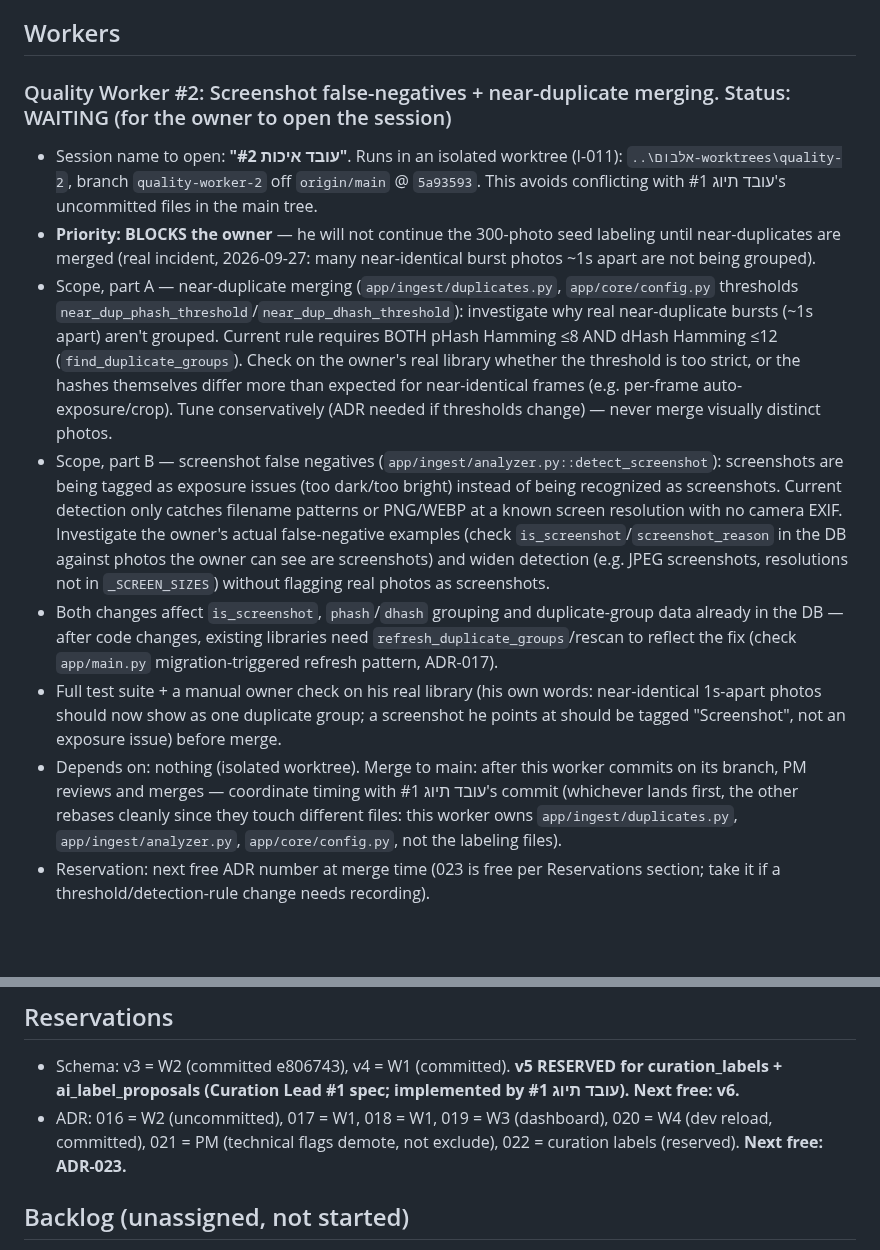
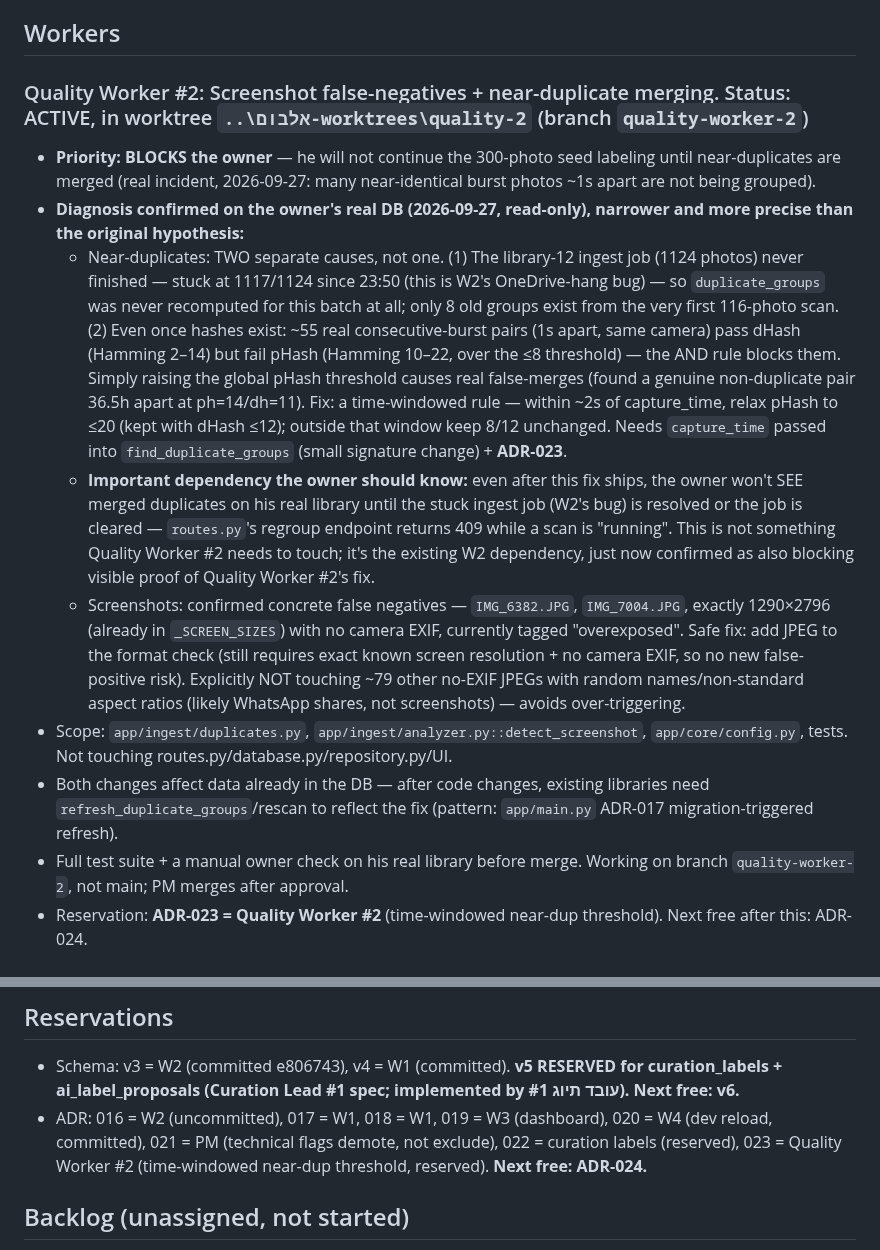
Before and after one commit to idan12333-collab/idananditay, a Markdown page: ACTIVE_WORK.md, 2 parts joined by grey strips. Drawn GitHub-style; blank space fills up the shorter version.

Commit message:
PM #2: Quality Worker #2 diagnosis (time-windowed near-dup threshold, ADR-023; confirmed screenshot false negatives); note W2 dependency for visible proof
Co-Authored-By: Claude Sonnet 5 <noreply@anthropic.com>

```diff
--- a/ACTIVE_WORK.md
+++ b/ACTIVE_WORK.md
@@ -134,15 +134,16 @@ Roles: the אחראי בקרת איכות תמונות #1 (Curation & Evaluation
 
 ## Workers
 
-### Quality Worker #2: Screenshot false-negatives + near-duplicate merging. Status: WAITING (for the owner to open the session)
-- Session name to open: **"עובד איכות #2"**. Runs in an isolated worktree (I-011): `..\אלבום-worktrees\quality-2`, branch `quality-worker-2` off `origin/main` @ `5a93593`. This avoids conflicting with עובד תיוג #1's uncommitted files in the main tree.
+### Quality Worker #2: Screenshot false-negatives + near-duplicate merging. Status: ACTIVE, in worktree `..\אלבום-worktrees\quality-2` (branch `quality-worker-2`)
 - **Priority: BLOCKS the owner** — he will not continue the 300-photo seed labeling until near-duplicates are merged (real incident, 2026-09-27: many near-identical burst photos ~1s apart are not being grouped).
-- Scope, part A — near-duplicate merging (`app/ingest/duplicates.py`, `app/core/config.py` thresholds `near_dup_phash_threshold`/`near_dup_dhash_threshold`): investigate why real near-duplicate bursts (~1s apart) aren't grouped. Current rule requires BOTH pHash Hamming ≤8 AND dHash Hamming ≤12 (`find_duplicate_groups`). Check on the owner's real library whether the threshold is too strict, or the hashes themselves differ more than expected for near-identical frames (e.g. per-frame auto-exposure/crop). Tune conservatively (ADR needed if thresholds change) — never merge visually distinct photos.
-- Scope, part B — screenshot false negatives (`app/ingest/analyzer.py::detect_screenshot`): screenshots are being tagged as exposure issues (too dark/too bright) instead of being recognized as screenshots. Current detection only catches filename patterns or PNG/WEBP at a known screen resolution with no camera EXIF. Investigate the owner's actual false-negative examples (check `is_screenshot`/`screenshot_reason` in the DB against photos the owner can see are screenshots) and widen detection (e.g. JPEG screenshots, resolutions not in `_SCREEN_SIZES`) without flagging real photos as screenshots.
-- Both changes affect `is_screenshot`, `phash`/`dhash` grouping and duplicate-group data already in the DB — after code changes, existing libraries need `refresh_duplicate_groups`/rescan to reflect the fix (check `app/main.py` migration-triggered refresh pattern, ADR-017).
-- Full test suite + a manual owner check on his real library (his own words: near-identical 1s-apart photos should now show as one duplicate group; a screenshot he points at should be tagged "Screenshot", not an exposure issue) before merge.
-- Depends on: nothing (isolated worktree). Merge to main: after this worker commits on its branch, PM reviews and merges — coordinate timing with עובד תיוג #1's commit (whichever lands first, the other rebases cleanly since they touch different files: this worker owns `app/ingest/duplicates.py`, `app/ingest/analyzer.py`, `app/core/config.py`, not the labeling files).
-- Reservation: next free ADR number at merge time (023 is free per Reservations section; take it if a threshold/detection-rule change needs recording).
+- **Diagnosis confirmed on the owner's real DB (2026-09-27, read-only), narrower and more precise than the original hypothesis:**
+  - Near-duplicates: TWO separate causes, not one. (1) The library-12 ingest job (1124 photos) never finished — stuck at 1117/1124 since 23:50 (this is W2's OneDrive-hang bug) — so `duplicate_groups` was never recomputed for this batch at all; only 8 old groups exist from the very first 116-photo scan. (2) Even once hashes exist: ~55 real consecutive-burst pairs (1s apart, same camera) pass dHash (Hamming 2–14) but fail pHash (Hamming 10–22, over the ≤8 threshold) — the AND rule blocks them. Simply raising the global pHash threshold causes real false-merges (found a genuine non-duplicate pair 36.5h apart at ph=14/dh=11). Fix: a time-windowed rule — within ~2s of capture_time, relax pHash to ≤20 (kept with dHash ≤12); outside that window keep 8/12 unchanged. Needs `capture_time` passed into `find_duplicate_groups` (small signature change) + **ADR-023**.
+  - **Important dependency the owner should know:** even after this fix ships, the owner won't SEE merged duplicates on his real library until the stuck ingest job (W2's bug) is resolved or the job is cleared — `routes.py`'s regroup endpoint returns 409 while a scan is "running". This is not something Quality Worker #2 needs to touch; it's the existing W2 dependency, just now confirmed as also blocking visible proof of Quality Worker #2's fix.
+  - Screenshots: confirmed concrete false negatives — `IMG_6382.JPG`, `IMG_7004.JPG`, exactly 1290×2796 (already in `_SCREEN_SIZES`) with no camera EXIF, currently tagged "overexposed". Safe fix: add JPEG to the format check (still requires exact known screen resolution + no camera EXIF, so no new false-positive risk). Explicitly NOT touching ~79 other no-EXIF JPEGs with random names/non-standard aspect ratios (likely WhatsApp shares, not screenshots) — avoids over-triggering.
+- Scope: `app/ingest/duplicates.py`, `app/ingest/analyzer.py::detect_screenshot`, `app/core/config.py`, tests. Not touching routes.py/database.py/repository.py/UI.
+- Both changes affect data already in the DB — after code changes, existing libraries need `refresh_duplicate_groups`/rescan to reflect the fix (pattern: `app/main.py` ADR-017 migration-triggered refresh).
+- Full test suite + a manual owner check on his real library before merge. Working on branch `quality-worker-2`, not main; PM merges after approval.
+- Reservation: **ADR-023 = Quality Worker #2** (time-windowed near-dup threshold). Next free after this: ADR-024.
 
 ### W1: Quality / print suitability / human review viewer. Status: DONE — committed as `a9783bb` (see WORKERS.md). History below: (fix round 3 after owner test #3, 17:20): per-reason restore / one keeper per duplicate group (a real leak bug), one place per photo, merge blur+small into "איכות ירודה", "שרופה"→"בהירה מדי", neutral wording, investigate screenshot false positives. Context 42%.
 - Rework delivered: a filter-first review ("מה הסינון עשה?" with a summary by reason, a batch grid, restore/"should have filtered", side-by-side duplicate picks in a new `duplicate_picks` table, the `auto_best_photo_id` column) and a simplified viewer. Still schema v4 (additive). ADR-018 revised. The PM verified 87/87 tests. The split still works.
@@ -210,7 +211,7 @@ Roles: the אחראי בקרת איכות תמונות #1 (Curation & Evaluation
 
 ## Reservations
 - Schema: v3 = W2 (committed e806743), v4 = W1 (committed). **v5 RESERVED for curation_labels + ai_label_proposals (Curation Lead #1 spec; implemented by עובד תיוג #1). Next free: v6.**
-- ADR: 016 = W2 (uncommitted), 017 = W1, 018 = W1, 019 = W3 (dashboard), 020 = W4 (dev reload, committed), 021 = PM (technical flags demote, not exclude), 022 = curation labels (reserved). **Next free: ADR-023.**
+- ADR: 016 = W2 (uncommitted), 017 = W1, 018 = W1, 019 = W3 (dashboard), 020 = W4 (dev reload, committed), 021 = PM (technical flags demote, not exclude), 022 = curation labels (reserved), 023 = Quality Worker #2 (time-windowed near-dup threshold, reserved). **Next free: ADR-024.**
 
 ## Backlog (unassigned, not started)
 - ~~Warn before scanning OneDrive cloud-only files~~: moved into W2's scope (see W2 section — real incident 2026-09-26).
```
